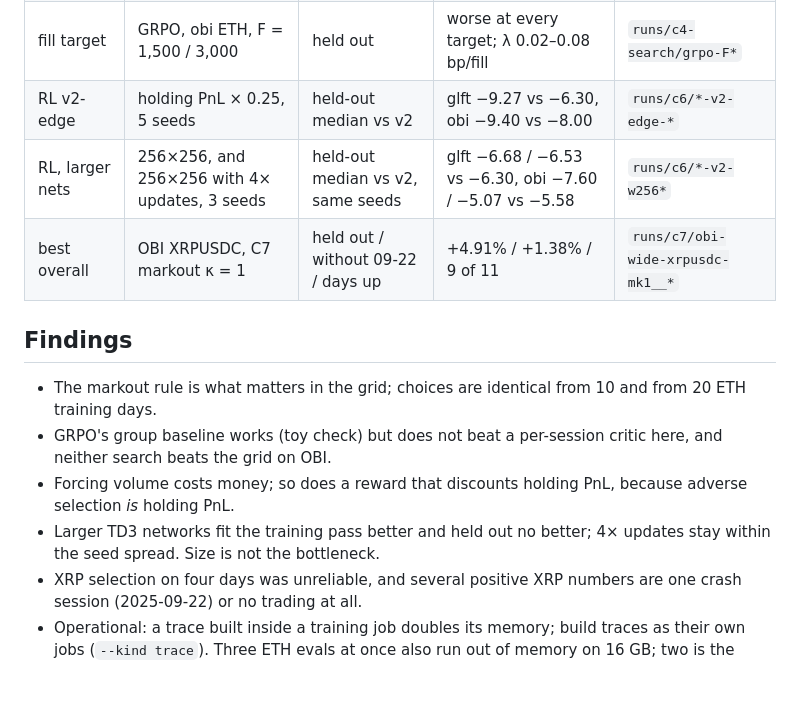
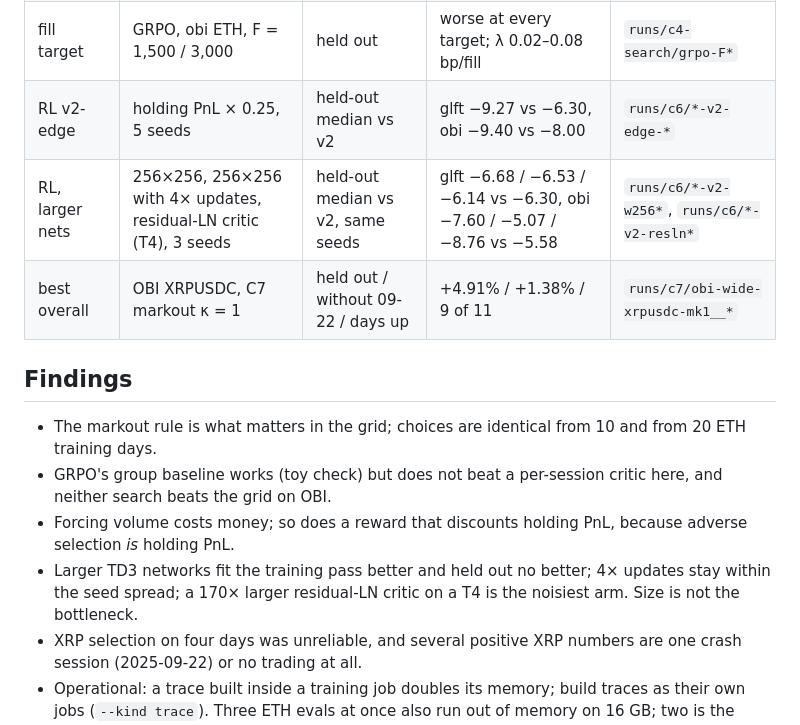
Before and after one commit to davidmiheev/rl-ladder, a Markdown page: experiments/c4_ppo_grpo/README.md, the part around the change. Drawn GitHub-style; blank space fills up the shorter version.

```diff
--- a/experiments/c4_ppo_grpo/README.md
+++ b/experiments/c4_ppo_grpo/README.md
@@ -53,7 +53,7 @@ Everything is resumable: each queue skips runs that already have a
 | GRPO vs PPO | 120 replays, 2 seeds, glft/obi ETH | held-out median | glft −1.89 / −2.75, obi −2.91 / −2.54 | `runs/c4-search/` |
 | fill target | GRPO, obi ETH, F = 1,500 / 3,000 | held out | worse at every target; λ 0.02–0.08 bp/fill | `runs/c4-search/grpo-F*` |
 | RL v2-edge | holding PnL × 0.25, 5 seeds | held-out median vs v2 | glft −9.27 vs −6.30, obi −9.40 vs −8.00 | `runs/c6/*-v2-edge-*` |
-| RL, larger nets | 256×256, and 256×256 with 4× updates, 3 seeds | held-out median vs v2, same seeds | glft −6.68 / −6.53 vs −6.30, obi −7.60 / −5.07 vs −5.58 | `runs/c6/*-v2-w256*` |
+| RL, larger nets | 256×256, 256×256 with 4× updates, residual-LN critic (T4), 3 seeds | held-out median vs v2, same seeds | glft −6.68 / −6.53 / −6.14 vs −6.30, obi −7.60 / −5.07 / −8.76 vs −5.58 | `runs/c6/*-v2-w256*`, `runs/c6/*-v2-resln*` |
 | best overall | OBI XRPUSDC, C7 markout κ = 1 | held out / without 09-22 / days up | +4.91% / +1.38% / 9 of 11 | `runs/c7/obi-wide-xrpusdc-mk1__*` |
 
 ## Findings
@@ -65,7 +65,8 @@ Everything is resumable: each queue skips runs that already have a
 - Forcing volume costs money; so does a reward that discounts holding PnL,
   because adverse selection *is* holding PnL.
 - Larger TD3 networks fit the training pass better and held out no better;
-  4× updates stay within the seed spread. Size is not the bottleneck.
+  4× updates stay within the seed spread; a 170× larger residual-LN critic
+  on a T4 is the noisiest arm. Size is not the bottleneck.
 - XRP selection on four days was unreliable, and several positive XRP numbers
   are one crash session (2025-09-22) or no trading at all.
 - Operational: a trace built inside a training job doubles its memory; build
```
Also changed, not shown: docs/writeups/c0-part-c-overview.md (+1 -1 lines), docs/writeups/c4-ppo-grpo.md (+31 -20 lines), docs/assets/c4/net-scaling.png, 3 other files.
